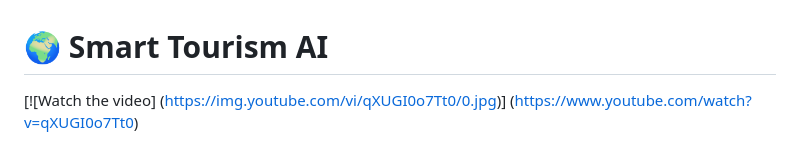
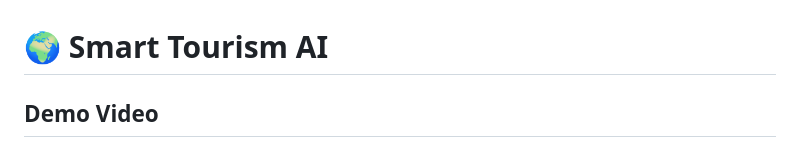
Before and after one commit to buixuantoan18062001/Smart-Tourism, a Markdown page: README.md, the part around one of its changes. Rendered like a GitHub page.

```diff
--- a/README.md
+++ b/README.md
@@ -1,4 +1,4 @@
  # 🌍 Smart Tourism AI
 
-[![Watch the video] (https://img.youtube.com/vi/qXUGI0o7Tt0/0.jpg)] (https://www.youtube.com/watch?v=qXUGI0o7Tt0)
+## Demo Video
 
```
Also changed, not shown: other parts of README.md (+7 -0 lines).
